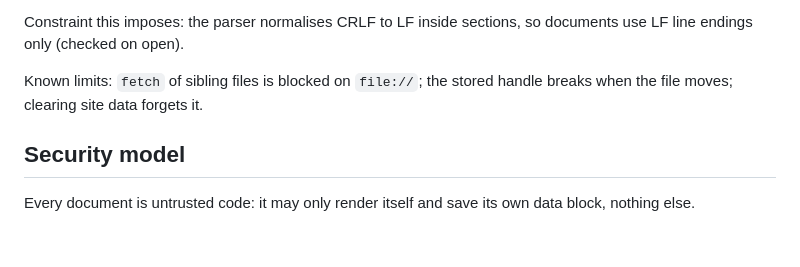
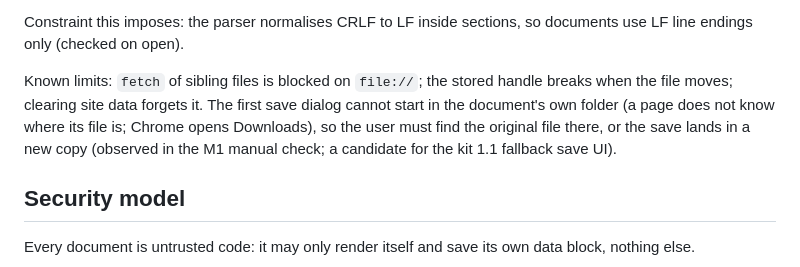
Before and after one commit to telemersion/EverythingApp, a Markdown page: firstSpec.md, the part around the change. GitHub-like rendering; blank space fills up the shorter version.

Commit message:
docs: note where the browser save dialog opens
Co-Authored-By: Claude Opus 5.5 (1M context) <noreply@anthropic.com>

```diff
--- a/firstSpec.md
+++ b/firstSpec.md
@@ -239,7 +239,7 @@ Why not a DOM clone: anything the script changes at runtime (body classes, injec
 
 Constraint this imposes: the parser normalises CRLF to LF inside sections, so documents use LF line endings only (checked on open).
 
-Known limits: `fetch` of sibling files is blocked on `file://`; the stored handle breaks when the file moves; clearing site data forgets it.
+Known limits: `fetch` of sibling files is blocked on `file://`; the stored handle breaks when the file moves; clearing site data forgets it. The first save dialog cannot start in the document's own folder (a page does not know where its file is; Chrome opens Downloads), so the user must find the original file there, or the save lands in a new copy (observed in the M1 manual check; a candidate for the kit 1.1 fallback save UI).
 
 ## Security model
 
```
